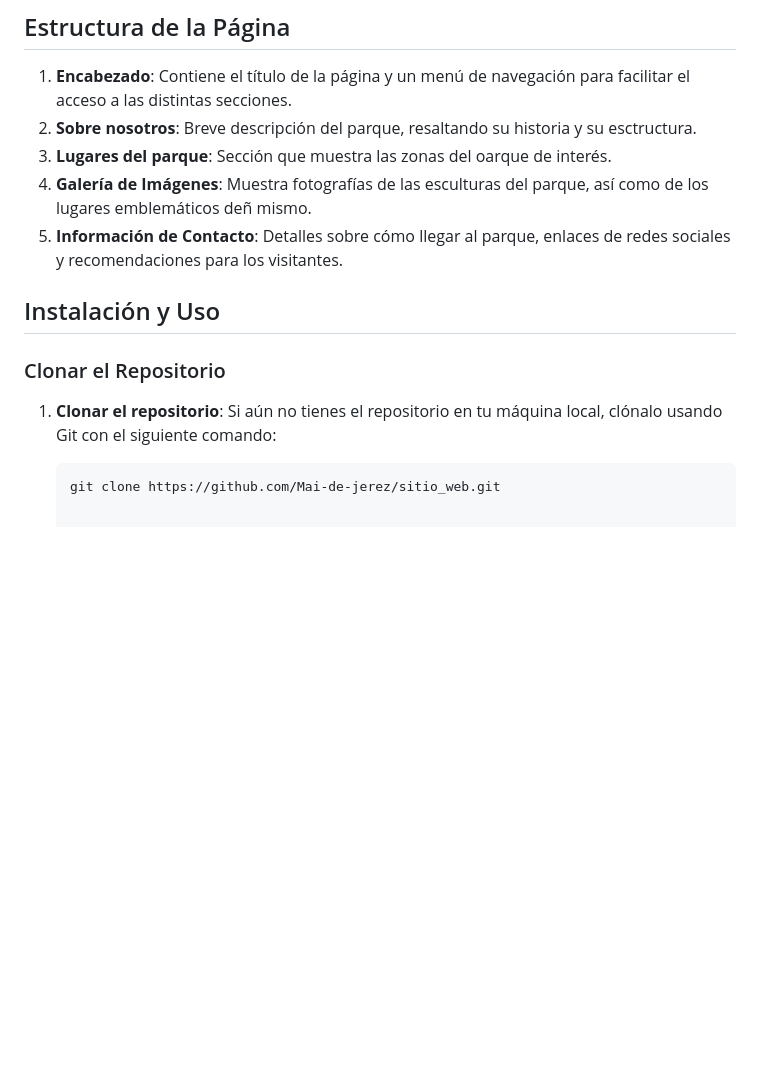
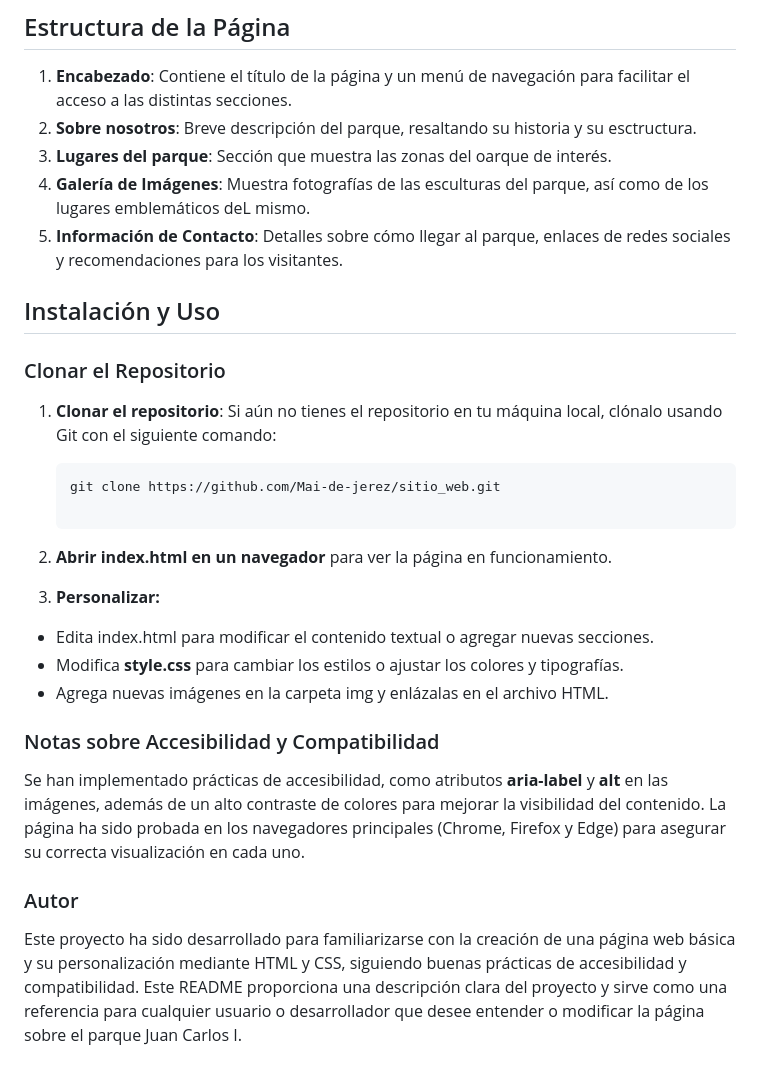
Before and after one commit to Mai-de-jerez/sitio_web, a Markdown page: README.md, the part around the change. Rendered like a GitHub page; blank space fills up the shorter version.

````diff
--- a/README.md
+++ b/README.md
@@ -52,7 +52,7 @@ Esta organización permite un desarrollo modular y fácil mantenimiento del proy
 1. **Encabezado**: Contiene el título de la página y un menú de navegación para facilitar el acceso a las distintas secciones.
 2. **Sobre nosotros**: Breve descripción del parque, resaltando su historia y su esctructura.
 3. **Lugares del parque**: Sección que muestra las zonas del oarque de interés.
-4. **Galería de Imágenes**: Muestra fotografías de las esculturas del parque, así como de los lugares emblemáticos deñ mismo.
+4. **Galería de Imágenes**: Muestra fotografías de las esculturas del parque, así como de los lugares emblemáticos deL mismo.
 5. **Información de Contacto**: Detalles sobre cómo llegar al parque, enlaces de redes sociales y recomendaciones para los visitantes.
 
 ## Instalación y Uso
@@ -64,3 +64,26 @@ Esta organización permite un desarrollo modular y fácil mantenimiento del proy
 
    ```bash
    git clone https://github.com/Mai-de-jerez/sitio_web.git
+
+2. **Abrir index.html en un navegador** para ver la página en funcionamiento.
+
+3. **Personalizar:**
+- Edita index.html para modificar el contenido textual o agregar nuevas secciones.
+- Modifica **style.css** para cambiar los estilos o ajustar los colores y tipografías.
+- Agrega nuevas imágenes en la carpeta img y enlázalas en el archivo HTML.
+
+### Notas sobre Accesibilidad y Compatibilidad
+
+Se han implementado prácticas de accesibilidad, como atributos **aria-label** y **alt**
+en las imágenes, además de un alto contraste de colores para mejorar la visibilidad del
+contenido. La página ha sido probada en los navegadores principales (Chrome, Firefox
+y Edge) para asegurar su correcta visualización en cada uno.
+
+### Autor
+
+Este proyecto ha sido desarrollado para familiarizarse con la creación de una página
+web básica y su personalización mediante HTML y CSS, siguiendo buenas prácticas de
+accesibilidad y compatibilidad.
+Este README proporciona una descripción clara del proyecto y sirve como una
+referencia para cualquier usuario o desarrollador que desee entender o modificar la
+página sobre el parque Juan Carlos I.
````
